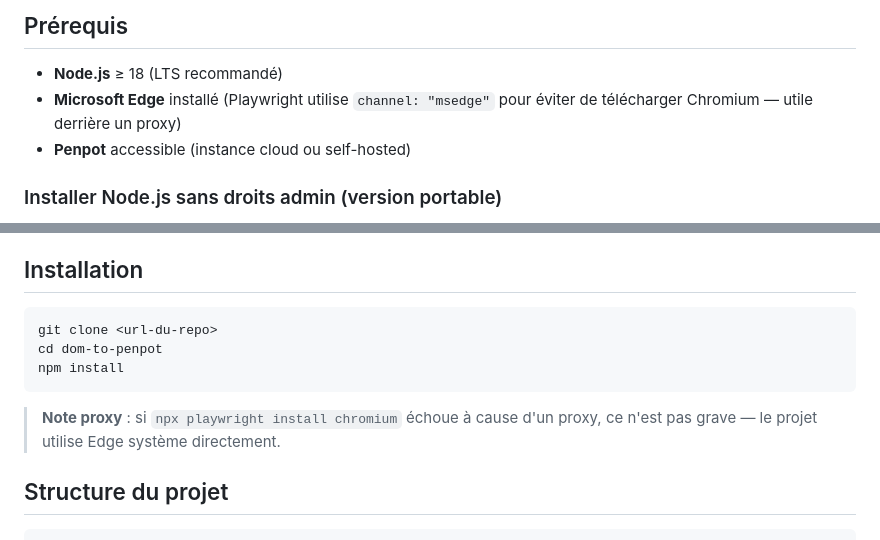
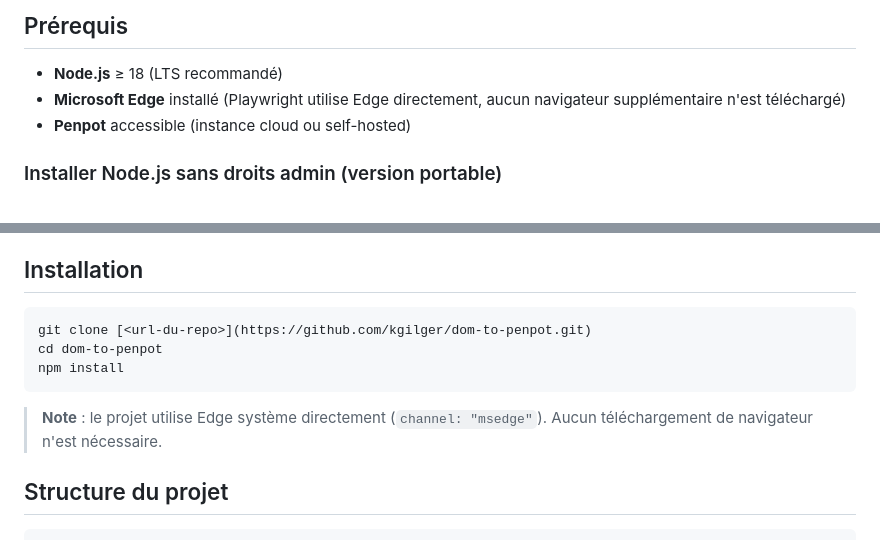
Before and after one commit to kgilger/dom-to-penpot, a Markdown page: README.md, 2 parts joined by grey strips. GitHub-like rendering.

````diff
--- a/README.md
+++ b/README.md
@@ -5,7 +5,7 @@ Outil pour extraire le DOM d'une page web (styles, positions, texte) et l'import
 ## Prérequis
 
 - **Node.js** ≥ 18 (LTS recommandé)
-- **Microsoft Edge** installé (Playwright utilise `channel: "msedge"` pour éviter de télécharger Chromium — utile derrière un proxy)
+- **Microsoft Edge** installé (Playwright utilise Edge directement, aucun navigateur supplémentaire n'est téléchargé)
 - **Penpot** accessible (instance cloud ou self-hosted)
 
 ### Installer Node.js sans droits admin (version portable)
@@ -43,12 +43,12 @@ npm --version
 ## Installation
 
 ```bash
-git clone <url-du-repo>
+git clone [<url-du-repo>](https://github.com/kgilger/dom-to-penpot.git)
 cd dom-to-penpot
 npm install
 ```
 
-> **Note proxy** : si `npx playwright install chromium` échoue à cause d'un proxy, ce n'est pas grave — le projet utilise Edge système directement.
+> **Note** : le projet utilise Edge système directement (`channel: "msedge"`). Aucun téléchargement de navigateur n'est nécessaire.
 
 ## Structure du projet
 
````
